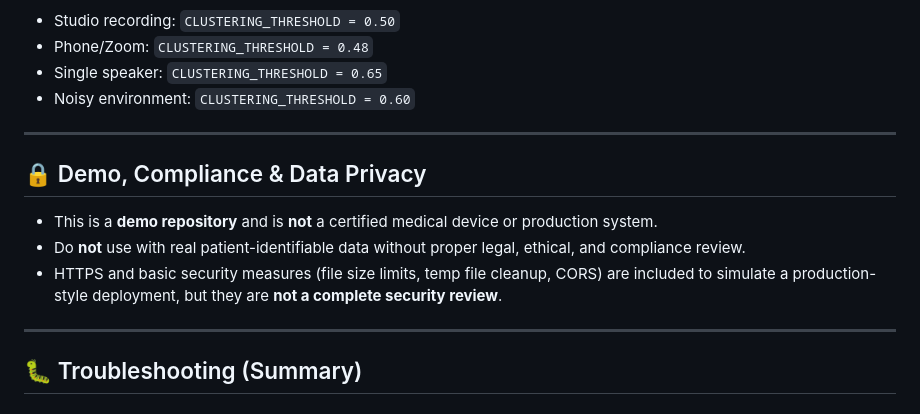
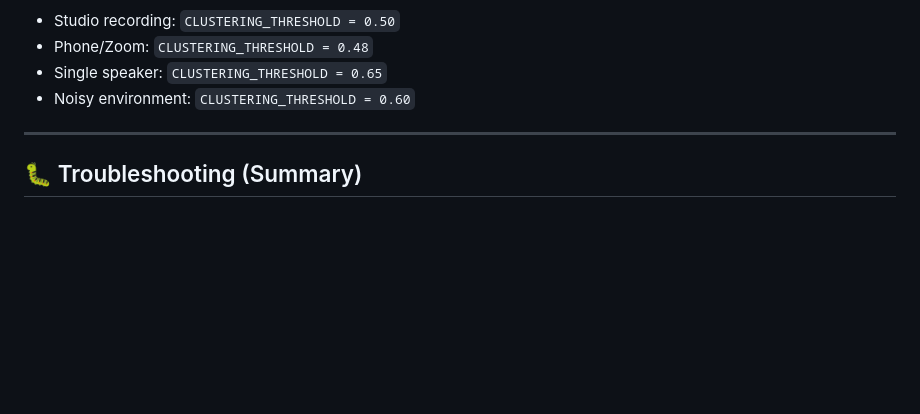
Before and after one commit to NguyenThuan-data/VI_STT_DIAR_PUNC, a Markdown page: README.md, the part around the change. GitHub-like rendering; blank space fills up the shorter version.

Commit message:
Remove demo and compliance section from README
Removed demo, compliance, and data privacy section from README.

```diff
--- a/README.md
+++ b/README.md
@@ -321,14 +321,6 @@ See **AUDIO_QUALITY_GUIDE.md** for suggestions, for example:
 
 ---
 
-## 🔒 Demo, Compliance & Data Privacy
-
-- This is a **demo repository** and is **not** a certified medical device or production system.
-- Do **not** use with real patient-identifiable data without proper legal, ethical, and compliance review.
-- HTTPS and basic security measures (file size limits, temp file cleanup, CORS) are included to simulate a production-style deployment, but they are **not a complete security review**.
-
----
-
 ## 🐛 Troubleshooting (Summary)
 
 ### API Status Shows "Offline"
```
